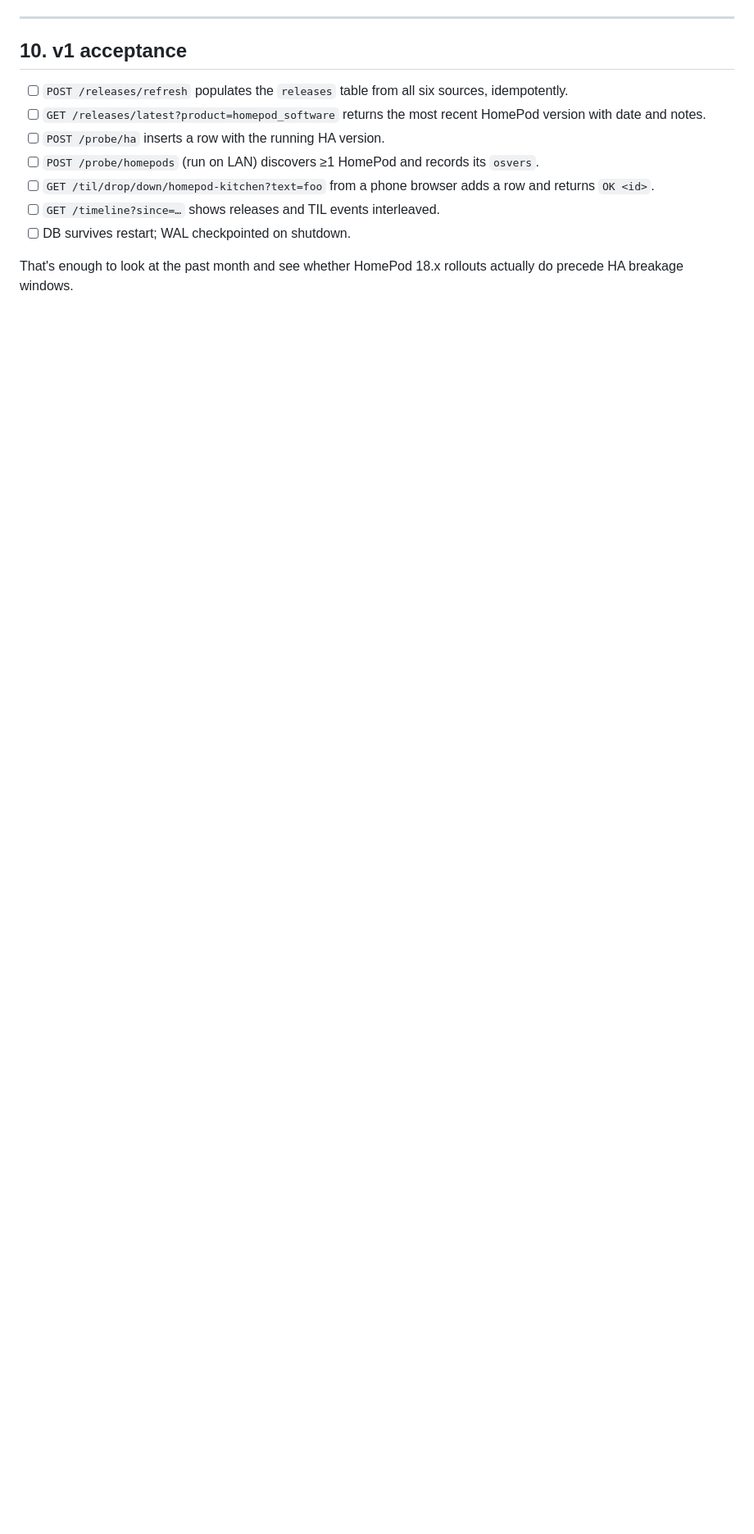
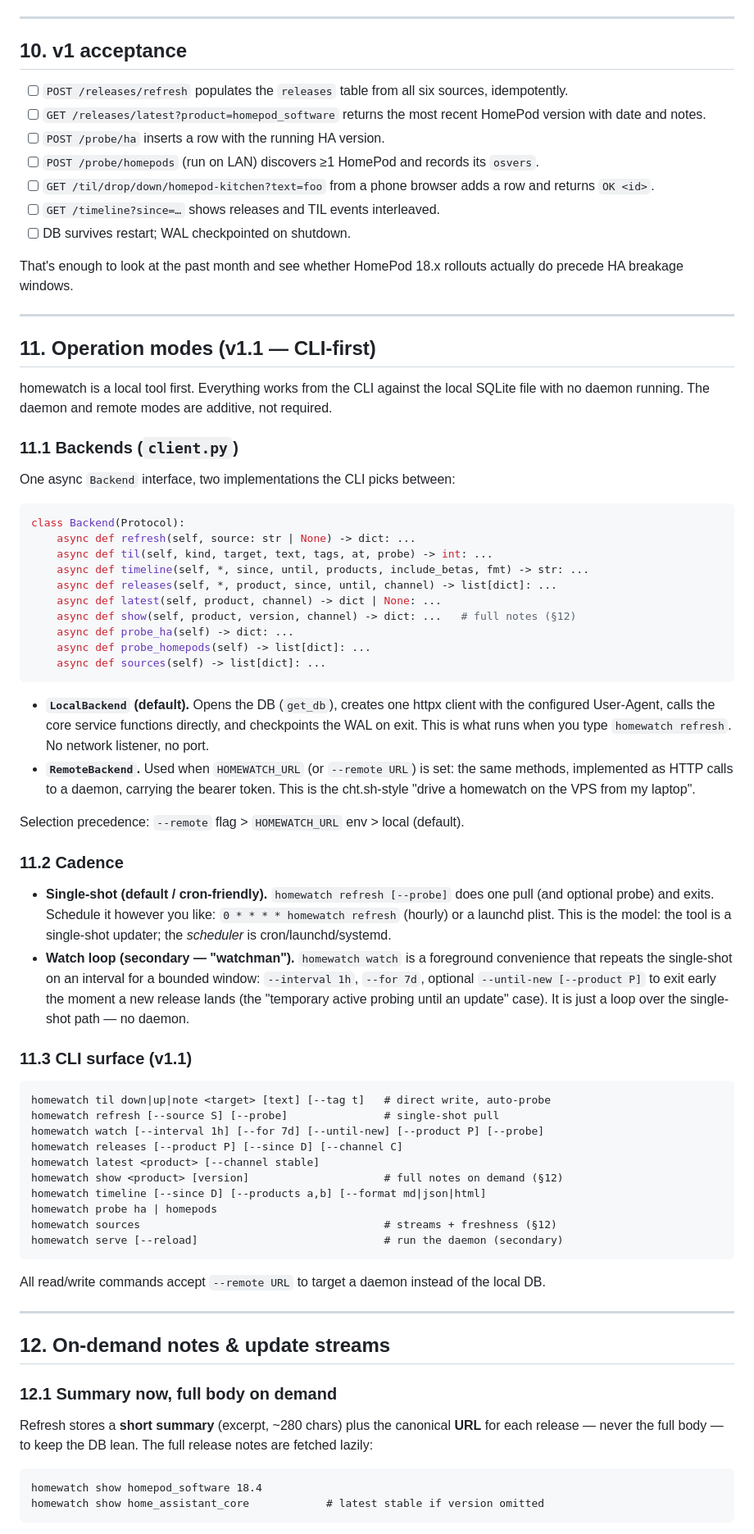
Before and after one commit to mcint/homewatch, a Markdown page: docs/specs/homewatch-spec.md, the part around one of its changes. Shown at 82% size. Rendered like a GitHub page; blank space fills up the shorter version.

Commit message:
Spec v1.1: CLI-first operation modes + on-demand notes
Pivots the design to local-CLI-direct as primary, with the FastAPI
daemon as a secondary transport, both over one core service layer
selected via a Backend abstraction (LocalBackend default / RemoteBackend
when HOMEWATCH_URL is set). Adds §11 (operation modes: single-shot
refresh as the cron-friendly default, plus a bounded 'watch' loop with
--until-new) and §12 (store summary+link, fetch full release notes on
demand via `show`; enumerate the HA/Apple update streams we link).

Co-Authored-By: Claude Opus 4.8 (1M context) <noreply@anthropic.com>

````diff
--- a/docs/specs/homewatch-spec.md
+++ b/docs/specs/homewatch-spec.md
@@ -560,3 +568,84 @@ Pinned roughly to current ecosystem; adjust at build time.
 
 That's enough to look at the past month and see whether HomePod 18.x rollouts
 actually do precede HA breakage windows.
+
+---
+
+## 11. Operation modes (v1.1 — CLI-first)
+
+homewatch is a local tool first. Everything works from the CLI against the
+local SQLite file with no daemon running. The daemon and remote modes are
+additive, not required.
+
+### 11.1 Backends (`client.py`)
+
+One async `Backend` interface, two implementations the CLI picks between:
+
+```python
+class Backend(Protocol):
+    async def refresh(self, source: str | None) -> dict: ...
+    async def til(self, kind, target, text, tags, at, probe) -> int: ...
+    async def timeline(self, *, since, until, products, include_betas, fmt) -> str: ...
+    async def releases(self, *, product, since, until, channel) -> list[dict]: ...
+    async def latest(self, product, channel) -> dict | None: ...
+    async def show(self, product, version, channel) -> dict: ...   # full notes (§12)
+    async def probe_ha(self) -> dict: ...
+    async def probe_homepods(self) -> list[dict]: ...
+    async def sources(self) -> list[dict]: ...
+```
+
+- **`LocalBackend` (default).** Opens the DB (`get_db`), creates one httpx
+  client with the configured User-Agent, calls the core service functions
+  directly, and checkpoints the WAL on exit. This is what runs when you type
+  `homewatch refresh`. No network listener, no port.
+- **`RemoteBackend`.** Used when `HOMEWATCH_URL` (or `--remote URL`) is set:
+  the same methods, implemented as HTTP calls to a daemon, carrying the bearer
+  token. This is the cht.sh-style "drive a homewatch on the VPS from my laptop".
+
+Selection precedence: `--remote` flag > `HOMEWATCH_URL` env > local (default).
+
+### 11.2 Cadence
+
+- **Single-shot (default / cron-friendly).** `homewatch refresh [--probe]` does
+  one pull (and optional probe) and exits. Schedule it however you like:
+  `0 * * * * homewatch refresh` (hourly) or a launchd plist. This is the model:
+  the tool is a single-shot updater; the *scheduler* is cron/launchd/systemd.
+- **Watch loop (secondary — "watchman").** `homewatch watch` is a foreground
+  convenience that repeats the single-shot on an interval for a bounded window:
+  `--interval 1h`, `--for 7d`, optional `--until-new [--product P]` to exit
+  early the moment a new release lands (the "temporary active probing until an
+  update" case). It is just a loop over the single-shot path — no daemon.
+
+### 11.3 CLI surface (v1.1)
+
+```
+homewatch til down|up|note <target> [text] [--tag t]   # direct write, auto-probe
+homewatch refresh [--source S] [--probe]               # single-shot pull
+homewatch watch [--interval 1h] [--for 7d] [--until-new] [--product P] [--probe]
+homewatch releases [--product P] [--since D] [--channel C]
+homewatch latest <product> [--channel stable]
+homewatch show <product> [version]                     # full notes on demand (§12)
+homewatch timeline [--since D] [--products a,b] [--format md|json|html]
+homewatch probe ha | homepods
+homewatch sources                                      # streams + freshness (§12)
+homewatch serve [--reload]                             # run the daemon (secondary)
+```
+
+All read/write commands accept `--remote URL` to target a daemon instead of the
+local DB.
+
+---
+
+## 12. On-demand notes & update streams
+
+### 12.1 Summary now, full body on demand
+
+Refresh stores a **short summary** (excerpt, ~280 chars) plus the canonical
+**URL** for each release — never the full body — to keep the DB lean. The full
+release notes are fetched lazily:
+
+```
+homewatch show homepod_software 18.4
+homewatch show home_assistant_core            # latest stable if version omitted
+```
+
````
Also changed, not shown: other parts of docs/specs/homewatch-spec.md (+33 -4 lines).
